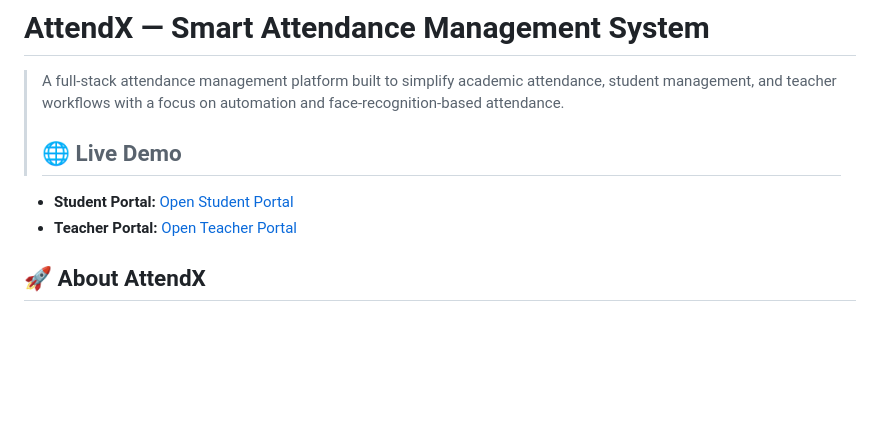
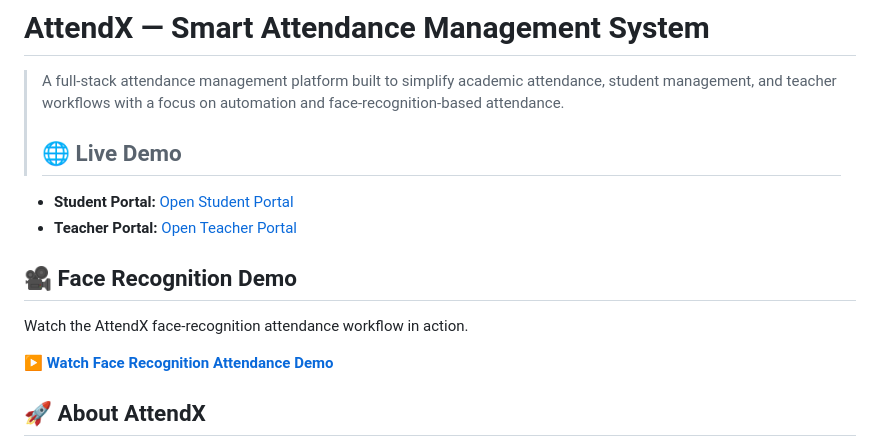
Before and after one commit to rounakraj06/AttendX, a Markdown page: README.md, the part around the change. Drawn GitHub-style; blank space fills up the shorter version.

Commit message:
Add Face Recognition Demo section to README
Added a section for the Face Recognition Demo with a link to the video.

```diff
--- a/README.md
+++ b/README.md
@@ -6,6 +6,12 @@
 
 - **Student Portal:** [Open Student Portal](https://attendx-1-ytgn.onrender.com)
 - **Teacher Portal:** [Open Teacher Portal](https://attendx-1-ytgn.onrender.com/teacher_login/)
+
+## 🎥 Face Recognition Demo
+
+Watch the AttendX face-recognition attendance workflow in action.
+
+▶️ **[Watch Face Recognition Attendance Demo](https://drive.google.com/file/d/1oSQURsWVZwmFL3uEn9FAwSf77JyiQ-vX/view?usp=drive_link)**
 
 ## 🚀 About AttendX
 
```
